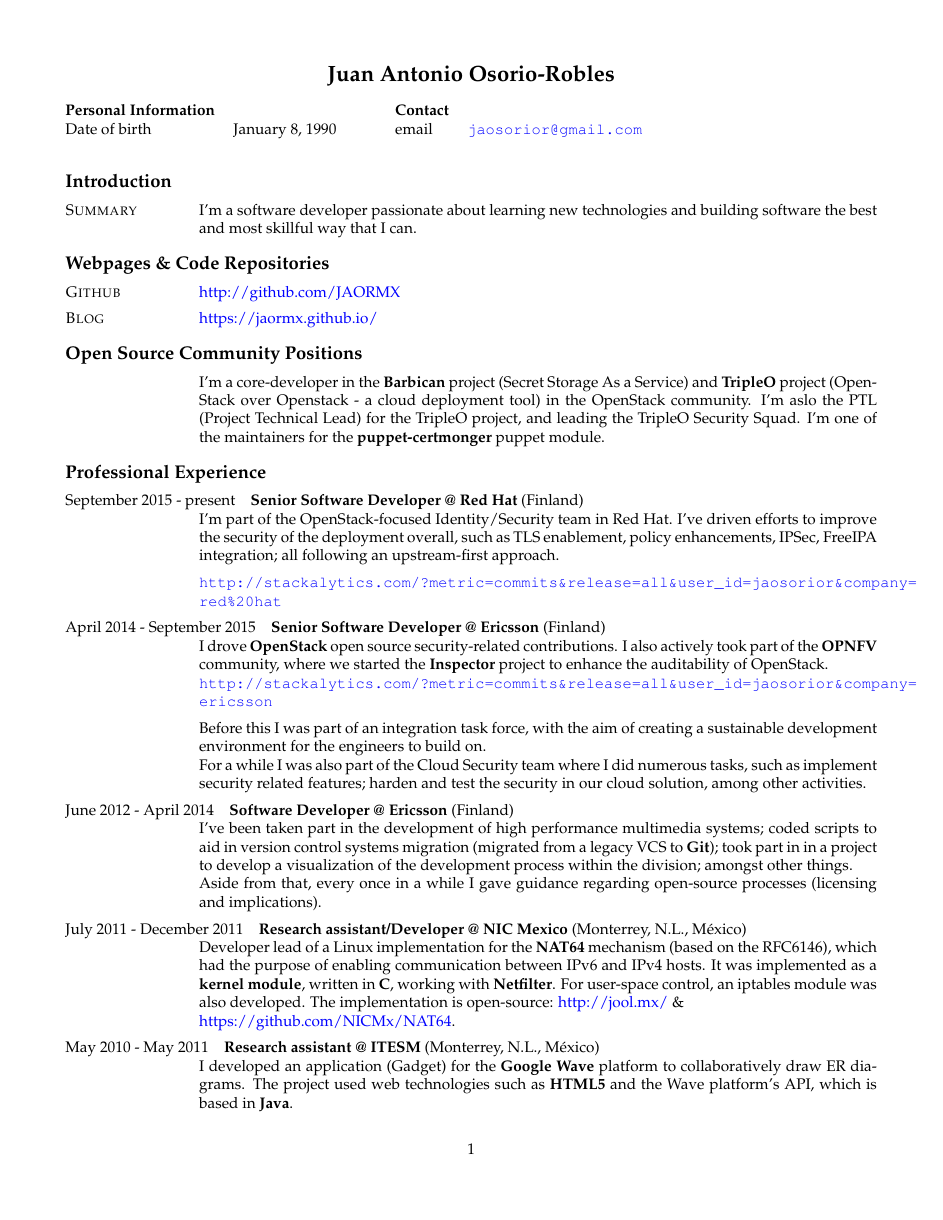
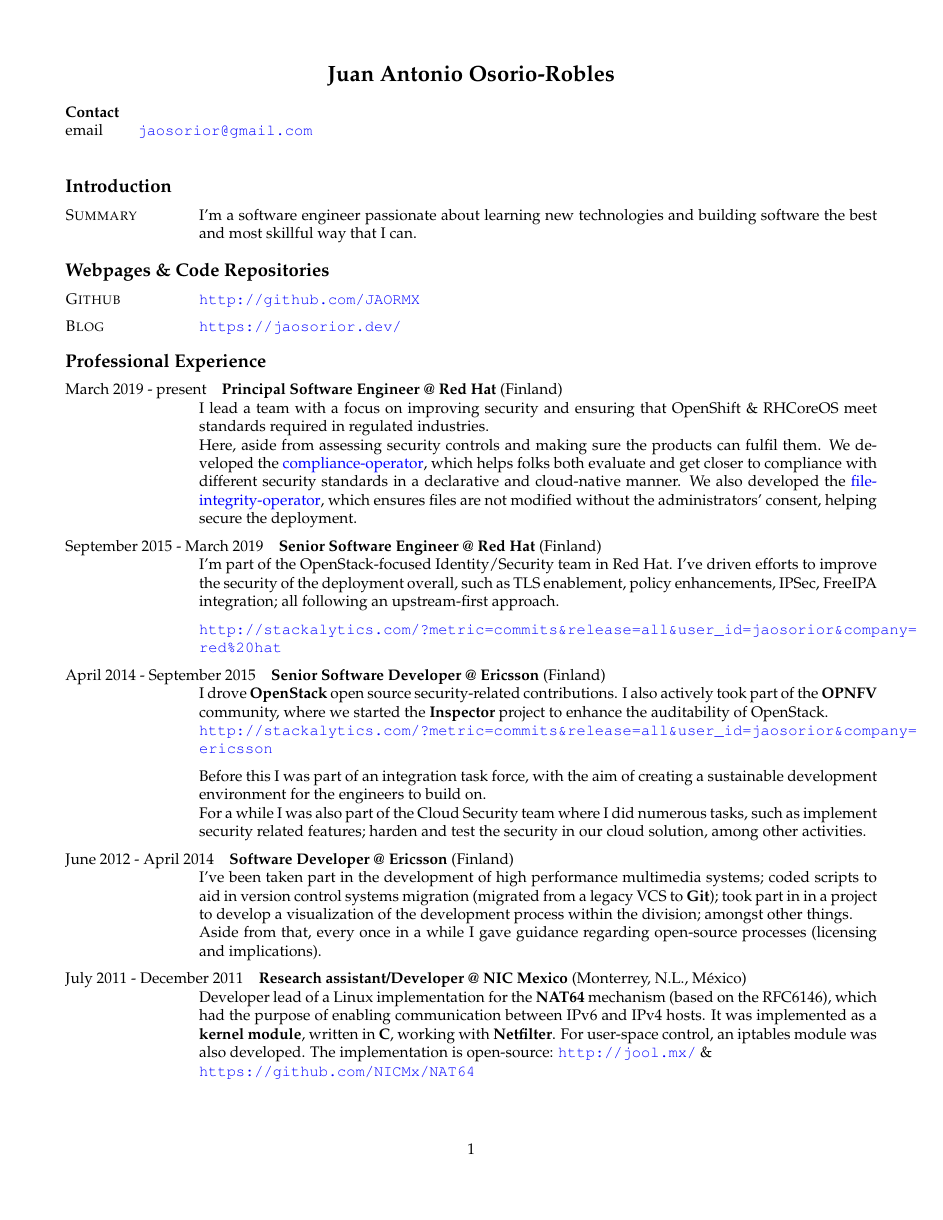
Before and after one commit to JAORMX/CV, a LaTeX CV (CurriculumEN.tex): page 1 of 2. Compiled offline with pdfLaTeX.

Commit message:
Update CV and add container-based build

```diff
--- a/CurriculumEN.tex
+++ b/CurriculumEN.tex
@@ -20,47 +20,52 @@
 
 	\begin{table}[h]
 		\begin{tabular}{@{} l l p{0.5cm} l r}
-			{\bf Personal Information}	&	&	&	{\bf Contact}	&\\
-			Date of birth &	January 8, 1990	&	&
+			{\bf Contact}	&\\
 			email & \href{mailto:jaosorior@gmail.com}{\tt jaosorior@gmail.com}\\
 		\end{tabular}
 	\end{table}
 
 	\begin{cvlist}{Introduction}
         \item[\textsc{Summary}]
-            I'm a software developer passionate about learning new technologies
+            I'm a software engineer passionate about learning new technologies
             and building software the best and most skillful way that I can.
 	\end{cvlist}
 
 	\begin{cvlist}{Webpages \& Code Repositories}
         \item [\textsc{Github}]
-            \href{http://github.com/JAORMX}{http://github.com/JAORMX}
+            \url{http://github.com/JAORMX}
 
         \item [\textsc{Blog}]
-            \href{https://jaormx.github.io/}{https://jaormx.github.io/}
-	\end{cvlist}
-
-    \begin{cvlist}{Open Source Community Positions}
-		\item []
-            I'm a core-developer in the \textbf{Barbican} project (Secret
-            Storage As a Service) and \textbf{TripleO} project (OpenStack
-            over Openstack - a cloud deployment tool) in the OpenStack
-            community. I'm aslo the PTL (Project Technical Lead) for the
-            TripleO project, and leading the TripleO Security Squad. I'm
-            one of the maintainers for the \textbf{puppet-certmonger} puppet
-            module.
+            \url{https://jaosorior.dev/}
 	\end{cvlist}
 
 	\begin{cvlist}{Professional Experience}
-		\item [September 2015 - present]
-            \textbf{Senior Software Developer @ Red Hat} (Finland)\\
+		\item [March 2019 - present]
+            \textbf{Principal Software Engineer @ Red Hat} (Finland)\\
+            I lead a team with a focus on improving security and ensuring that
+            OpenShift \& RHCoreOS meet standards required in regulated
+            industries. \\
+
+            Here, aside from assessing security controls and making sure the
+            products can fulfil them. We developed the
+            \href{https://github.com/openshift/compliance-operator}{compliance-operator},
+            which helps folks both evaluate and get closer to compliance with
+            different security standards in a declarative and cloud-native
+            manner. We also developed the
+            \href{https://github.com/openshift/file-integrity-operator}{file-integrity-operator},
+            which ensures files are not modified without the administrators'
+            consent, helping secure the deployment.
+
+
+
+		\item [September 2015 - March 2019]
+            \textbf{Senior Software Engineer @ Red Hat} (Finland)\\
             I'm part of the OpenStack-focused Identity/Security team in Red
             Hat. I've driven efforts to improve the security of the deployment
             overall, such as TLS enablement, policy enhancements, IPSec,
             FreeIPA integration; all following an upstream-first approach.
 
-            \href{http://stackalytics.com/?metric=commits&release=all&user_id=jaosorior&company=red\%20hat}
-            {\url{http://stackalytics.com/?metric=commits&release=all&user_id=jaosorior&company=red\%20hat}}
+            \url{http://stackalytics.com/?metric=commits&release=all&user_id=jaosorior&company=red\%20hat}
 
 		\item [April 2014 - September 2015]
             \textbf{Senior Software Developer @ Ericsson} (Finland)\\
@@ -102,15 +106,8 @@
             working with \textbf{Netfilter}. For user-space control, an
             iptables module was also developed. The implementation is
             open-source:
-            \href{http://jool.mx/}{http://jool.mx/} \&\\
-            \href{https://github.com/NICMx/NAT64}{https://github.com/NICMx/NAT64}.
-
-		\item [May 2010 - May 2011]
-            \textbf{Research assistant @ ITESM} (Monterrey, N.L., M\'{e}xico)\\
-            I developed an application (Gadget) for the \textbf{Google Wave}
-            platform to collaboratively draw ER diagrams. The project used web
-            technologies such as \textbf{HTML5} and the Wave platform's API,
-            which is based in \textbf{Java}.
+            \url{http://jool.mx/} \&\\
+            \url{https://github.com/NICMx/NAT64}
 
 	\end{cvlist}
 
@@ -120 +113,0 @@
-            Successfully extended an incomplete operating system; implemented
```
Also changed, not shown: Makefile (added), CurriculumEN.tex (64 more changed lines), 1 other file.
